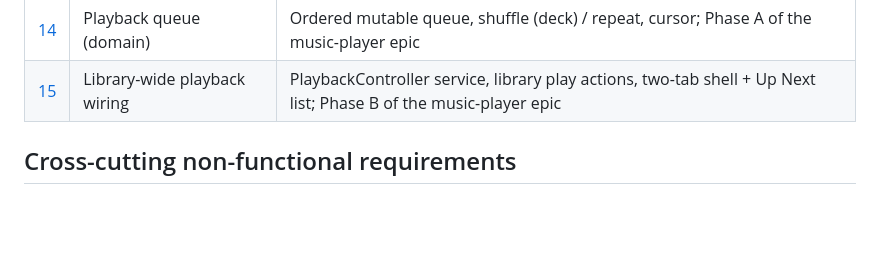
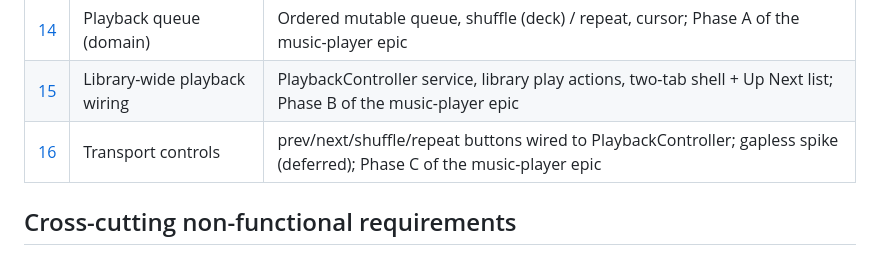
Before and after one commit to milnet01/album-builder, a Markdown page: docs/specs/00-app-overview.md, the part around the change. GitHub-like rendering; blank space fills up the shorter version.

```diff
--- a/docs/specs/00-app-overview.md
+++ b/docs/specs/00-app-overview.md
@@ -170,6 +170,7 @@ The asymmetry is intentional, not historical drift.
 | [13](./13-track-usage-indicator.md) | Track usage indicator | Cross-album popularity badge in the library pane (v0.6.0) |
 | [14](./14-playback-queue.md) | Playback queue (domain) | Ordered mutable queue, shuffle (deck) / repeat, cursor; Phase A of the music-player epic |
 | [15](./15-library-playback-wiring.md) | Library-wide playback wiring | PlaybackController service, library play actions, two-tab shell + Up Next list; Phase B of the music-player epic |
+| [16](./16-transport-controls.md) | Transport controls | prev/next/shuffle/repeat buttons wired to PlaybackController; gapless spike (deferred); Phase C of the music-player epic |
 
 ## Cross-cutting non-functional requirements
 
```
Also changed, not shown: docs/specs/15-library-playback-wiring.md (+5 -3 lines), docs/specs/16-transport-controls.md (added, +489 -0 lines).
